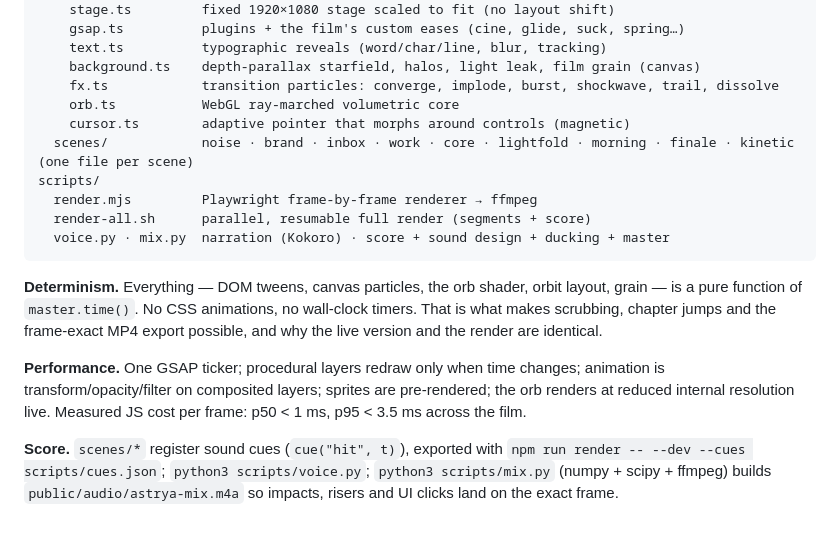
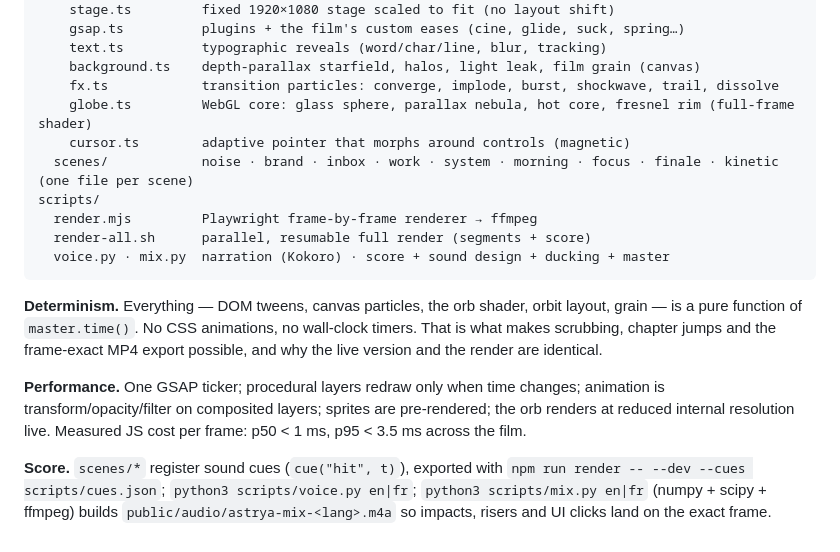
Before and after one commit to lsp1309/aevum, a Markdown page: README.md, the part around one of its changes. Rendered like a GitHub page.

```diff
--- a/README.md
+++ b/README.md
@@ -60,9 +72,9 @@ src/
     text.ts          typographic reveals (word/char/line, blur, tracking)
     background.ts    depth-parallax starfield, halos, light leak, film grain (canvas)
     fx.ts            transition particles: converge, implode, burst, shockwave, trail, dissolve
-    orb.ts           WebGL ray-marched volumetric core
+    globe.ts         WebGL core: glass sphere, parallax nebula, hot core, fresnel rim (full-frame shader)
     cursor.ts        adaptive pointer that morphs around controls (magnetic)
-  scenes/            noise · brand · inbox · work · core · lightfold · morning · finale · kinetic (one file per scene)
+  scenes/            noise · brand · inbox · work · system · morning · focus · finale · kinetic (one file per scene)
 scripts/
   render.mjs         Playwright frame-by-frame renderer → ffmpeg
   render-all.sh      parallel, resumable full render (segments + score)
@@ -80,6 +92,6 @@ the orb renders at reduced internal resolution live. Measured JS cost per frame:
 p50 < 1 ms, p95 < 3.5 ms across the film.
 
 **Score.** `scenes/*` register sound cues (`cue("hit", t)`), exported with
-`npm run render -- --dev --cues scripts/cues.json`; `python3 scripts/voice.py`; `python3 scripts/mix.py`
-(numpy + scipy + ffmpeg) builds `public/audio/astrya-mix.m4a` so impacts,
+`npm run render -- --dev --cues scripts/cues.json`; `python3 scripts/voice.py en|fr`; `python3 scripts/mix.py en|fr`
+(numpy + scipy + ffmpeg) builds `public/audio/astrya-mix-<lang>.m4a` so impacts,
 risers and UI clicks land on the exact frame.
```
Also changed, not shown: other parts of README.md (+23 -11 lines).
